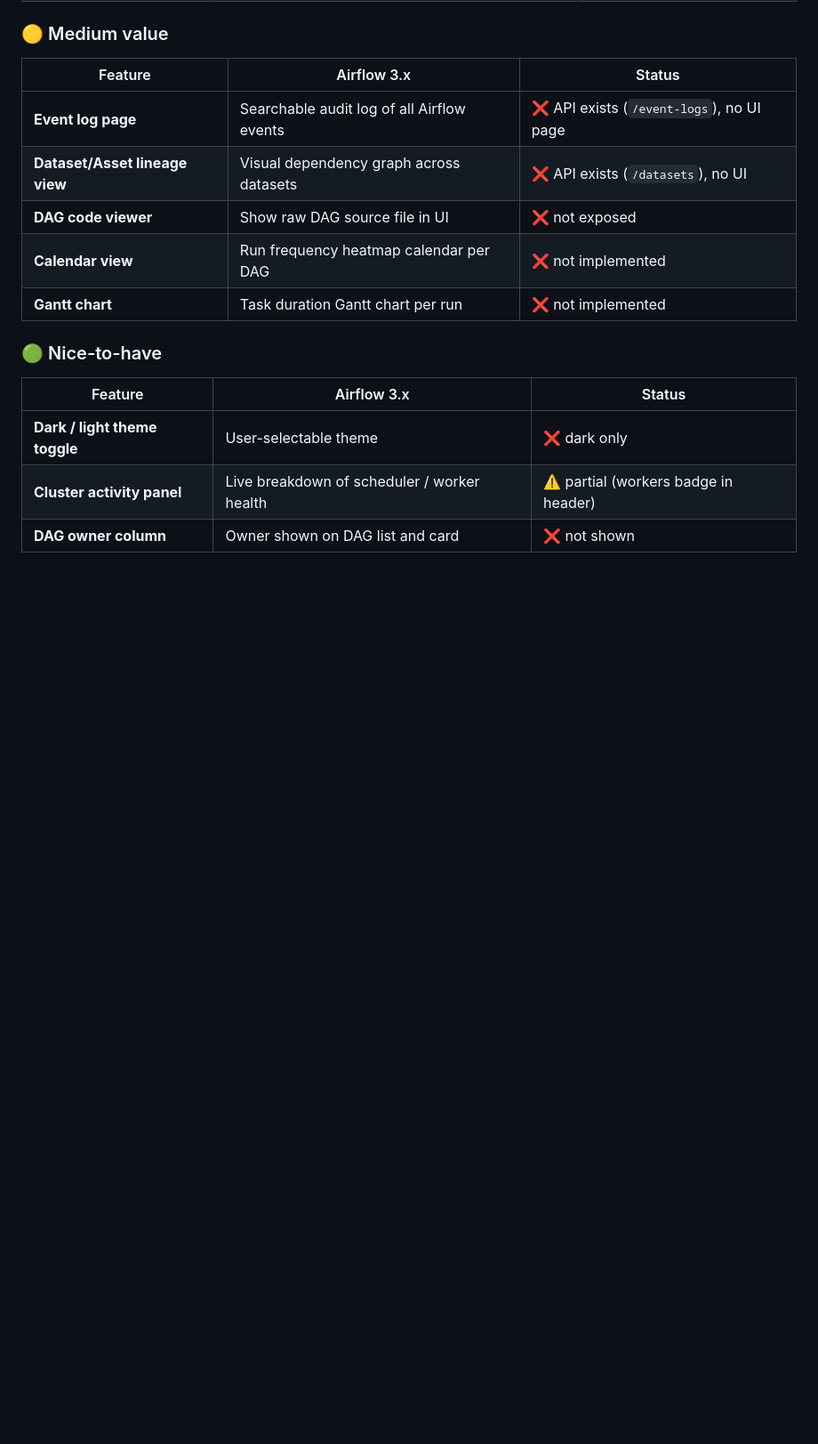
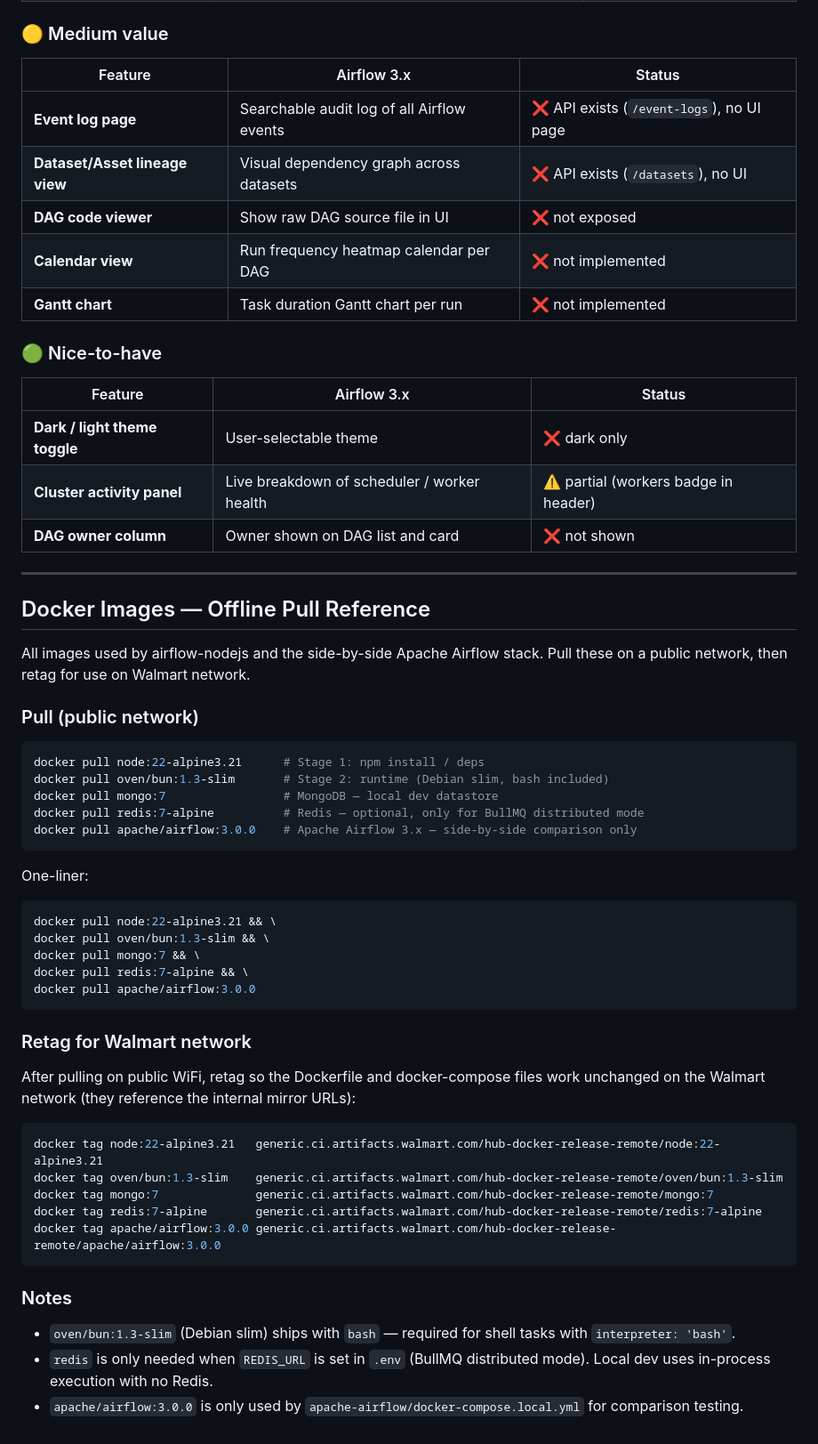
Before and after one commit to lqlee/airflow-nodejs, a Markdown page: README.md, the part around the change. Shown at 89% size. Rendered like a GitHub page; blank space fills up the shorter version.

Commit message:
update with the offline job to pull some docker images

````diff
--- a/README.md
+++ b/README.md
@@ -459,3 +459,48 @@ Comparison against the Apache Airflow 3.x web UI. Items are grouped by priority.
 | **Dark / light theme toggle** | User-selectable theme | ❌ dark only |
 | **Cluster activity panel** | Live breakdown of scheduler / worker health | ⚠️ partial (workers badge in header) |
 | **DAG owner column** | Owner shown on DAG list and card | ❌ not shown |
+
+---
+
+## Docker Images — Offline Pull Reference
+
+All images used by airflow-nodejs and the side-by-side Apache Airflow stack.
+Pull these on a public network, then retag for use on Walmart network.
+
+### Pull (public network)
+
+```bash
+docker pull node:22-alpine3.21      # Stage 1: npm install / deps
+docker pull oven/bun:1.3-slim       # Stage 2: runtime (Debian slim, bash included)
+docker pull mongo:7                 # MongoDB — local dev datastore
+docker pull redis:7-alpine          # Redis — optional, only for BullMQ distributed mode
+docker pull apache/airflow:3.0.0    # Apache Airflow 3.x — side-by-side comparison only
+```
+
+One-liner:
+```bash
+docker pull node:22-alpine3.21 && \
+docker pull oven/bun:1.3-slim && \
+docker pull mongo:7 && \
+docker pull redis:7-alpine && \
+docker pull apache/airflow:3.0.0
+```
+
+### Retag for Walmart network
+
+After pulling on public WiFi, retag so the Dockerfile and docker-compose files work
+unchanged on the Walmart network (they reference the internal mirror URLs):
+
+```bash
+docker tag node:22-alpine3.21   generic.ci.artifacts.walmart.com/hub-docker-release-remote/node:22-alpine3.21
+docker tag oven/bun:1.3-slim    generic.ci.artifacts.walmart.com/hub-docker-release-remote/oven/bun:1.3-slim
+docker tag mongo:7              generic.ci.artifacts.walmart.com/hub-docker-release-remote/mongo:7
+docker tag redis:7-alpine       generic.ci.artifacts.walmart.com/hub-docker-release-remote/redis:7-alpine
+docker tag apache/airflow:3.0.0 generic.ci.artifacts.walmart.com/hub-docker-release-remote/apache/airflow:3.0.0
+```
+
+### Notes
+
+- `oven/bun:1.3-slim` (Debian slim) ships with `bash` — required for shell tasks with `interpreter: 'bash'`.
+- `redis` is only needed when `REDIS_URL` is set in `.env` (BullMQ distributed mode). Local dev uses in-process execution with no Redis.
+- `apache/airflow:3.0.0` is only used by `apache-airflow/docker-compose.local.yml` for comparison testing.
````
